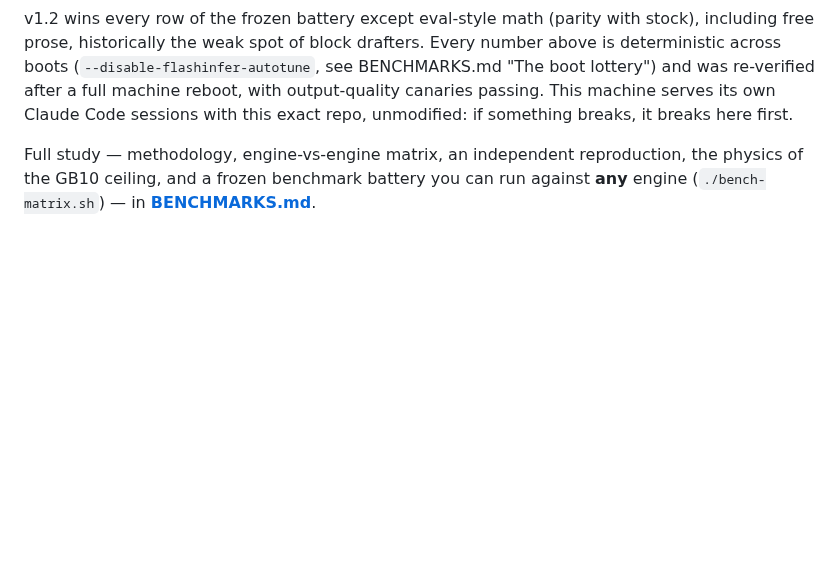
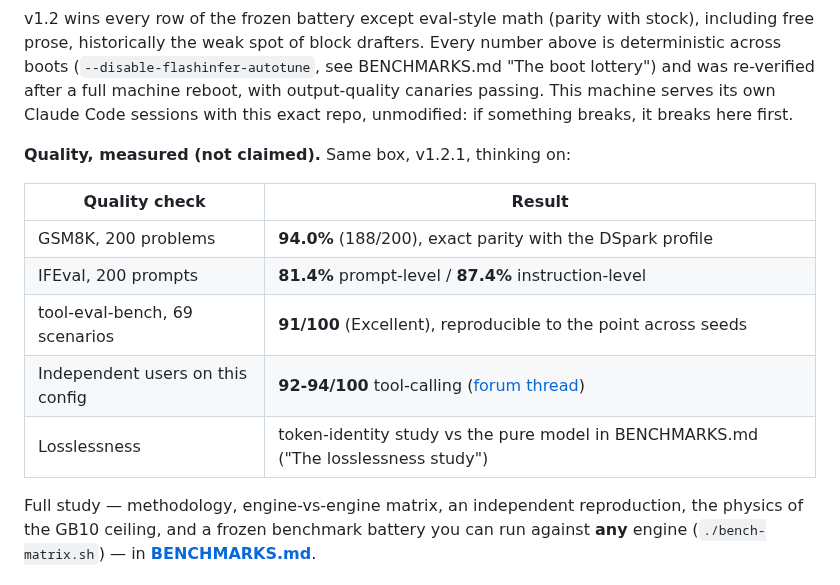
Before and after one commit to hasso5703/dgx-spark-qwen38, a Markdown page: README.md, the part around the change. Drawn GitHub-style; blank space fills up the shorter version.

Commit message:
README: surface the measured quality numbers (GSM8K, IFEval, tool-eval, third-party)
Co-Authored-By: Claude Fable 5 <noreply@anthropic.com>

```diff
--- a/README.md
+++ b/README.md
@@ -39,6 +39,17 @@ Two instruments, both in the box, both reproducible. The headline **50 tok/s gre
 | **32 concurrent streams, aggregate** | **258** | not measured | not measured |
 
 v1.2 wins every row of the frozen battery except eval-style math (parity with stock), including free prose, historically the weak spot of block drafters. Every number above is deterministic across boots (`--disable-flashinfer-autotune`, see BENCHMARKS.md "The boot lottery") and was re-verified after a full machine reboot, with output-quality canaries passing. This machine serves its own Claude Code sessions with this exact repo, unmodified: if something breaks, it breaks here first.
+
+**Quality, measured (not claimed).** Same box, v1.2.1, thinking on:
+
+| Quality check | Result |
+|---|---|
+| GSM8K, 200 problems | **94.0%** (188/200), exact parity with the DSpark profile |
+| IFEval, 200 prompts | **81.4%** prompt-level / **87.4%** instruction-level |
+| tool-eval-bench, 69 scenarios | **91/100** (Excellent), reproducible to the point across seeds |
+| Independent users on this config | **92-94/100** tool-calling ([forum thread](https://forums.developer.nvidia.com/t/380257)) |
+| Losslessness | token-identity study vs the pure model in BENCHMARKS.md ("The losslessness study") |
+
 
 Full study — methodology, engine-vs-engine matrix, an independent reproduction, the physics of the GB10 ceiling, and a frozen benchmark battery you can run against **any** engine (`./bench-matrix.sh`) — in **[BENCHMARKS.md](BENCHMARKS.md)**.
 
```
